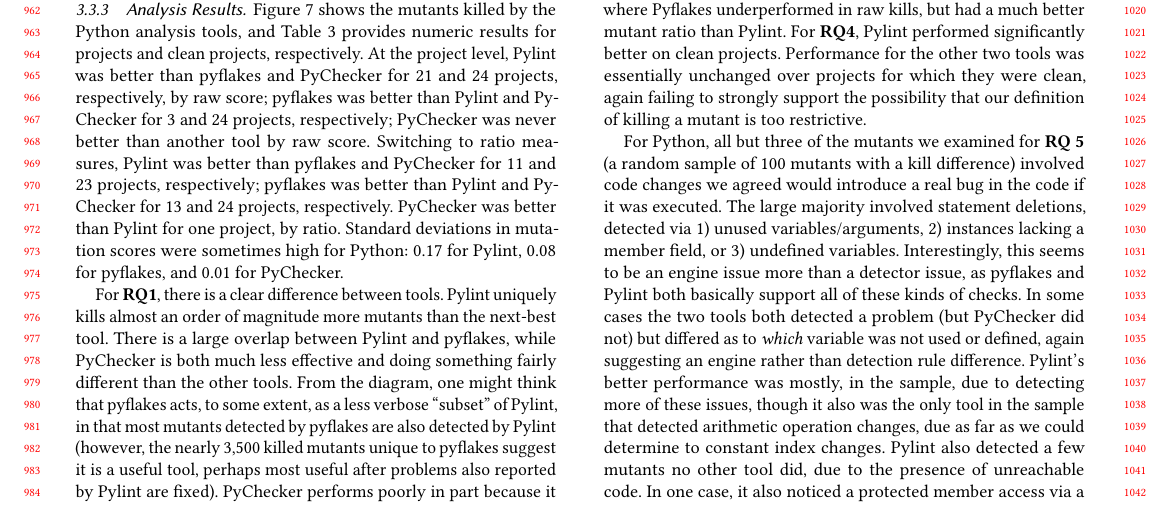
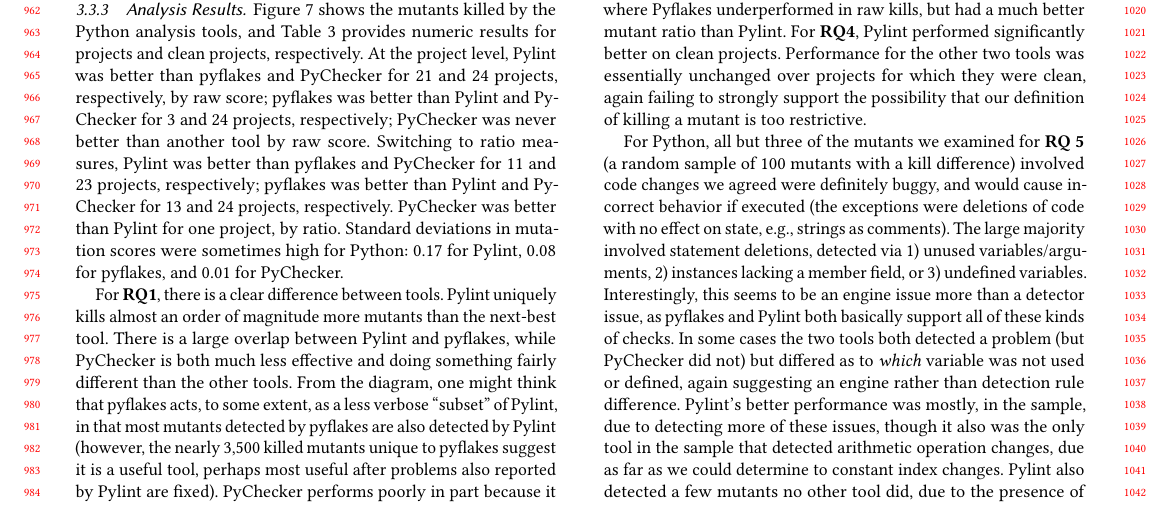
Before and after one commit to agroce/staticmutantpaper, a LaTeX paper (staticmutate.tex, which reads experiments.tex): part of page 9 of 12, cut so that both start at the same text. Compiled offline with pdfLaTeX.

Commit message:
clarify no bugs

```diff
--- a/experiments.tex
+++ b/experiments.tex
@@ -270,7 +270,7 @@
 For {\bf RQ3}, there were again no academic comparisons we could find.  However, opinions on the web were quite common (see Figure \ref{fig:blogpython}, which lists ones we examined).  It is hard to summarize the overall opinion here, since it ranges considerably.  There is probably general agreement that PyChecker is old and maybe less useful, but also terse and sometimes helpful.  Pylint is the most recommended tool, and the general complaint that it is too picky was somewhat mitigated in our results by turning off warnings that are clearly purely stylistic.  Pyflakes is also well liked, and is considered much less verbose than Pylint; this was definitely reflected in our results, where Pyflakes underperformed in raw kills, but had a much better mutant ratio than Pylint.
 For {\bf RQ4}, Pylint performed significantly better on clean projects.  Performance for the other two tools was essentially unchanged over projects for which they were clean, again failing to strongly support the possibility that our definition of killing a mutant is too restrictive.
 
-For Python, all but three of the mutants we examined for {\bf RQ 5} (a random sample of 100 mutants with a kill difference) involved code changes we agreed would introduce a real bug in the code if it was executed.  The large majority involved statement deletions, detected via 1) unused variables/arguments, 2) instances lacking a member field, or 3) undefined variables.  Interestingly, this seems to be an engine issue more than a detector issue, as pyflakes and Pylint both basically support all of these kinds of checks.  In some cases the two tools both detected a problem (but PyChecker did not) but differed as to \emph{which} variable was not used or defined, again suggesting an engine rather than detection rule difference.  Pylint's better performance was mostly, in the sample, due to detecting more of these issues, though it also was the only tool in the sample that detected arithmetic operation changes, due as far as we could determine to constant index changes.  Pylint also detected a few mutants no other tool did, due to the presence of unreachable code.  In one case, it also noticed a protected member access via a change in constant index, a surprisingly complex problem to find, in our opinion.  PyChecker was never the sole detecting tool for any mutants in our sample.
+For Python, all but three of the mutants we examined for {\bf RQ 5} (a random sample of 100 mutants with a kill difference) involved code changes we agreed were definitely buggy, and would cause incorrect behavior if executed (the exceptions were deletions of code with no effect on state, e.g., strings as comments).  The large majority involved statement deletions, detected via 1) unused variables/arguments, 2) instances lacking a member field, or 3) undefined variables.  Interestingly, this seems to be an engine issue more than a detector issue, as pyflakes and Pylint both basically support all of these kinds of checks.  In some cases the two tools both detected a problem (but PyChecker did not) but differed as to \emph{which} variable was not used or defined, again suggesting an engine rather than detection rule difference.  Pylint's better performance was mostly, in the sample, due to detecting more of these issues, though it also was the only tool in the sample that detected arithmetic operation changes, due as far as we could determine to constant index changes.  Pylint also detected a few mutants no other tool did, due to the presence of unreachable code.  In one case, it also noticed a protected member access via a change in constant index, a surprisingly complex problem to find, in our opinion.  PyChecker was never the sole detecting tool for any mutants in our sample.
 
 \subsection{Threats to Validity}
 
```
